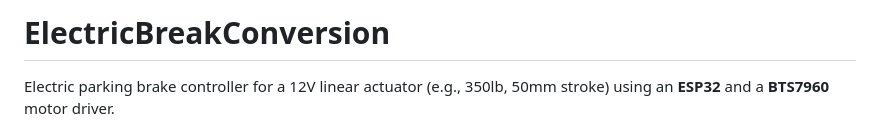
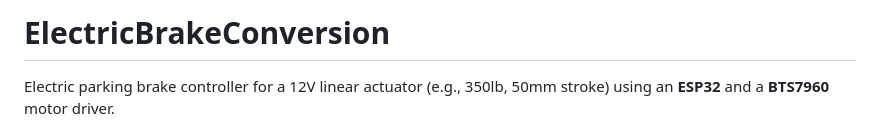
Before and after one commit to DeadlySIn777/ElectricBrakeConversion, a Markdown page: README.md, the part around the change. Drawn GitHub-style.

Commit message:
Fix: brake spelling in README

```diff
--- a/README.md
+++ b/README.md
@@ -1,4 +1,4 @@
-# ElectricBreakConversion
+# ElectricBrakeConversion
 
 Electric parking brake controller for a 12V linear actuator (e.g., 350lb, 50mm stroke) using an **ESP32** and a **BTS7960** motor driver.
 
```
